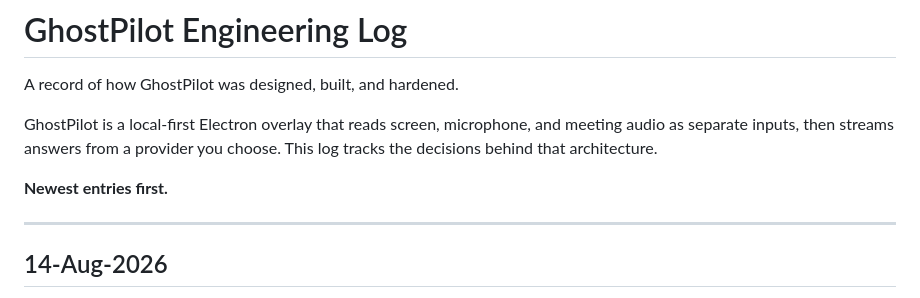
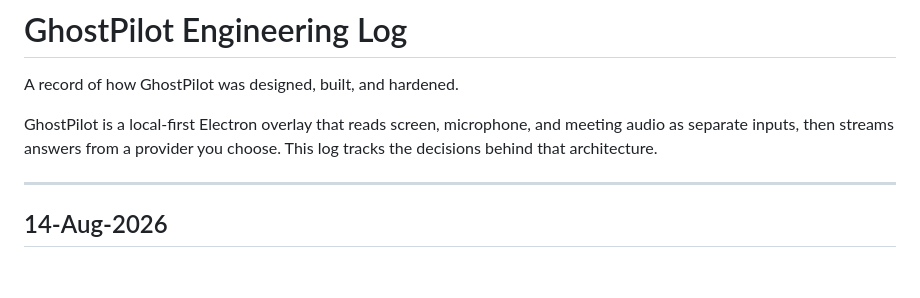
Before and after one commit to z12ob/GhostPilot, a Markdown page: CHANGELOG.md, the part around the change. Rendered like a GitHub page; blank space fills up the shorter version.

Commit message:
Release packaging and documentation.

```diff
--- a/CHANGELOG.md
+++ b/CHANGELOG.md
@@ -3,8 +3,6 @@
 A record of how GhostPilot was designed, built, and hardened.
 
 GhostPilot is a local-first Electron overlay that reads screen, microphone, and meeting audio as separate inputs, then streams answers from a provider you choose. This log tracks the decisions behind that architecture.
-
-**Newest entries first.**
 
 ---
 
```
